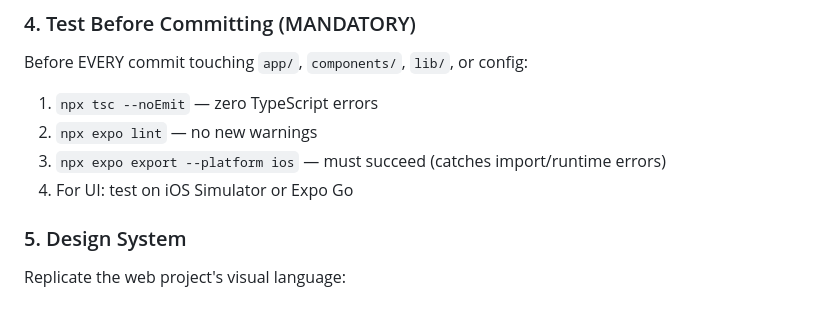
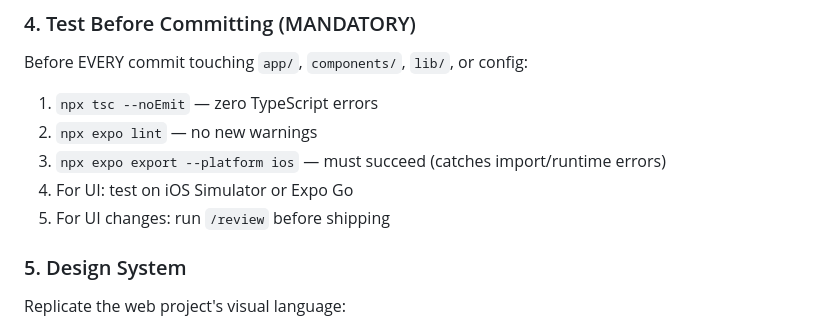
Before and after one commit to thomaspryor/BroadwayScorecard-app, a Markdown page: CLAUDE.md, the part around the change. Rendered like a GitHub page.

Commit message:
chore: Make /review mandatory for UI changes in CLAUDE.md
Co-Authored-By: Claude Opus 4.6 <noreply@anthropic.com>

```diff
--- a/CLAUDE.md
+++ b/CLAUDE.md
@@ -21,6 +21,7 @@ Before EVERY commit touching `app/`, `components/`, `lib/`, or config:
 2. `npx expo lint` — no new warnings
 3. `npx expo export --platform ios` — must succeed (catches import/runtime errors)
 4. For UI: test on iOS Simulator or Expo Go
+5. For UI changes: run `/review` before shipping
 
 ### 5. Design System
 Replicate the web project's visual language:
```
